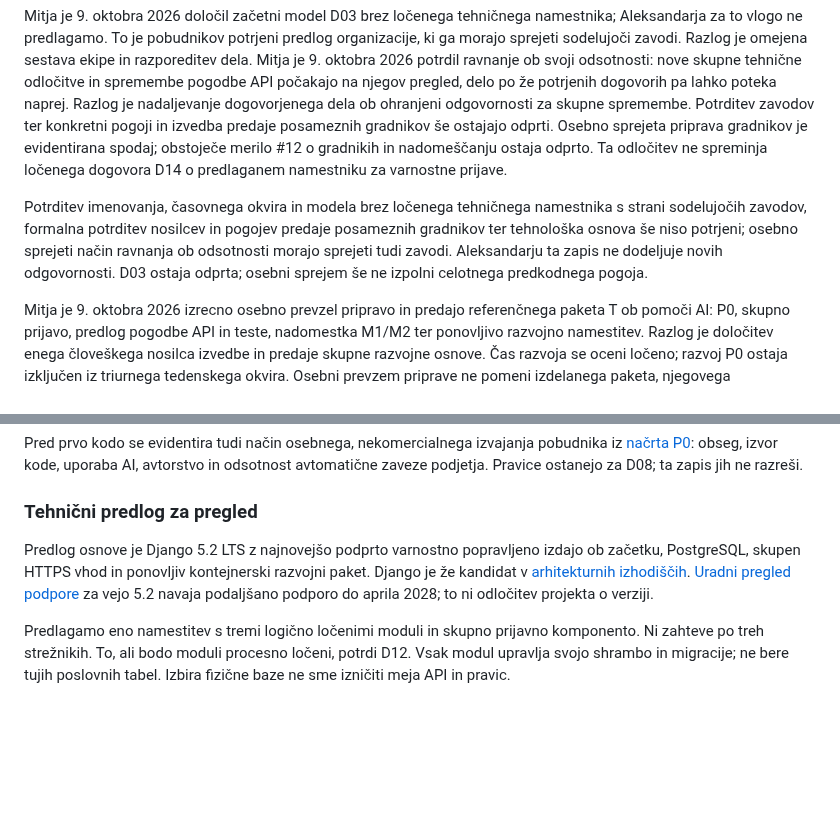
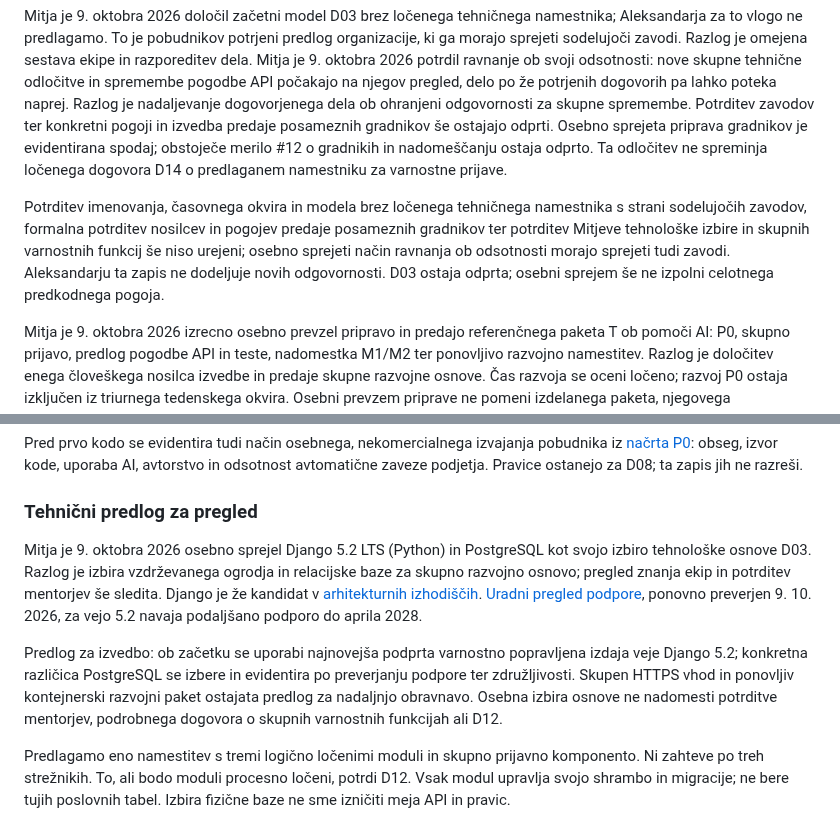
Before and after one commit to odprta-sola/solska-platforma, a Markdown page: docs/projekt/priprava-odlocitev-D03-D09-D12-D14.md, 2 parts joined by grey strips. GitHub-like rendering; blank space fills up the shorter version.

Commit message:
docs: evidentiraj osebno izbiro Django 5.2 LTS in PostgreSQL

```diff
--- a/docs/projekt/priprava-odlocitev-D03-D09-D12-D14.md
+++ b/docs/projekt/priprava-odlocitev-D03-D09-D12-D14.md
@@ -129,7 +129,7 @@ Mitja je 9. oktobra 2026 dovolil zapis približno treh ur načrtovanega dela ted
 
 Mitja je 9. oktobra 2026 določil začetni model D03 brez ločenega tehničnega namestnika; Aleksandarja za to vlogo ne predlagamo. To je pobudnikov potrjeni predlog organizacije, ki ga morajo sprejeti sodelujoči zavodi. Razlog je omejena sestava ekipe in razporeditev dela. Mitja je 9. oktobra 2026 potrdil ravnanje ob svoji odsotnosti: nove skupne tehnične odločitve in spremembe pogodbe API počakajo na njegov pregled, delo po že potrjenih dogovorih pa lahko poteka naprej. Razlog je nadaljevanje dogovorjenega dela ob ohranjeni odgovornosti za skupne spremembe. Potrditev zavodov ter konkretni pogoji in izvedba predaje posameznih gradnikov še ostajajo odprti. Osebno sprejeta priprava gradnikov je evidentirana spodaj; obstoječe merilo #12 o gradnikih in nadomeščanju ostaja odprto. Ta odločitev ne spreminja ločenega dogovora D14 o predlaganem namestniku za varnostne prijave.
 
-Potrditev imenovanja, časovnega okvira in modela brez ločenega tehničnega namestnika s strani sodelujočih zavodov, formalna potrditev nosilcev in pogojev predaje posameznih gradnikov ter tehnološka osnova še niso potrjeni; osebno sprejeti način ravnanja ob odsotnosti morajo sprejeti tudi zavodi. Aleksandarju ta zapis ne dodeljuje novih odgovornosti. D03 ostaja odprta; osebni sprejem še ne izpolni celotnega predkodnega pogoja.
+Potrditev imenovanja, časovnega okvira in modela brez ločenega tehničnega namestnika s strani sodelujočih zavodov, formalna potrditev nosilcev in pogojev predaje posameznih gradnikov ter potrditev Mitjeve tehnološke izbire in skupnih varnostnih funkcij še niso urejeni; osebno sprejeti način ravnanja ob odsotnosti morajo sprejeti tudi zavodi. Aleksandarju ta zapis ne dodeljuje novih odgovornosti. D03 ostaja odprta; osebni sprejem še ne izpolni celotnega predkodnega pogoja.
 
 Mitja je 9. oktobra 2026 izrecno osebno prevzel pripravo in predajo referenčnega paketa T ob pomoči AI: P0, skupno prijavo, predlog pogodbe API in teste, nadomestka M1/M2 ter ponovljivo razvojno namestitev. Razlog je določitev enega človeškega nosilca izvedbe in predaje skupne razvojne osnove. Čas razvoja se oceni ločeno; razvoj P0 ostaja izključen iz triurnega tedenskega okvira. Osebni prevzem priprave ne pomeni izdelanega paketa, njegovega neodvisnega prevzema ali obveznosti produkcijskega vzdrževanja.
 
@@ -183,7 +183,9 @@ Pred prvo kodo se evidentira tudi način osebnega, nekomercialnega izvajanja pob
 
 ### Tehnični predlog za pregled
 
-Predlog osnove je Django 5.2 LTS z najnovejšo podprto varnostno popravljeno izdajo ob začetku, PostgreSQL, skupen HTTPS vhod in ponovljiv kontejnerski razvojni paket. Django je že kandidat v [arhitekturnih izhodiščih](../arhitektura/izhodisca.md). [Uradni pregled podpore](https://www.djangoproject.com/download/) za vejo 5.2 navaja podaljšano podporo do aprila 2028; to ni odločitev projekta o verziji.
+Mitja je 9. oktobra 2026 osebno sprejel Django 5.2 LTS (Python) in PostgreSQL kot svojo izbiro tehnološke osnove D03. Razlog je izbira vzdrževanega ogrodja in relacijske baze za skupno razvojno osnovo; pregled znanja ekip in potrditev mentorjev še sledita. Django je že kandidat v [arhitekturnih izhodiščih](../arhitektura/izhodisca.md). [Uradni pregled podpore](https://www.djangoproject.com/download/), ponovno preverjen 9. 10. 2026, za vejo 5.2 navaja podaljšano podporo do aprila 2028.
+
+Predlog za izvedbo: ob začetku se uporabi najnovejša podprta varnostno popravljena izdaja veje Django 5.2; konkretna različica PostgreSQL se izbere in evidentira po preverjanju podpore ter združljivosti. Skupen HTTPS vhod in ponovljiv kontejnerski razvojni paket ostajata predlog za nadaljnjo obravnavo. Osebna izbira osnove ne nadomesti potrditve mentorjev, podrobnega dogovora o skupnih varnostnih funkcijah ali D12.
 
 Predlagamo eno namestitev s tremi logično ločenimi moduli in skupno prijavno komponento. Ni zahteve po treh strežnikih. To, ali bodo moduli procesno ločeni, potrdi D12. Vsak modul upravlja svojo shrambo in migracije; ne bere tujih poslovnih tabel. Izbira fizične baze ne sme izničiti meja API in pravic.
 
```
